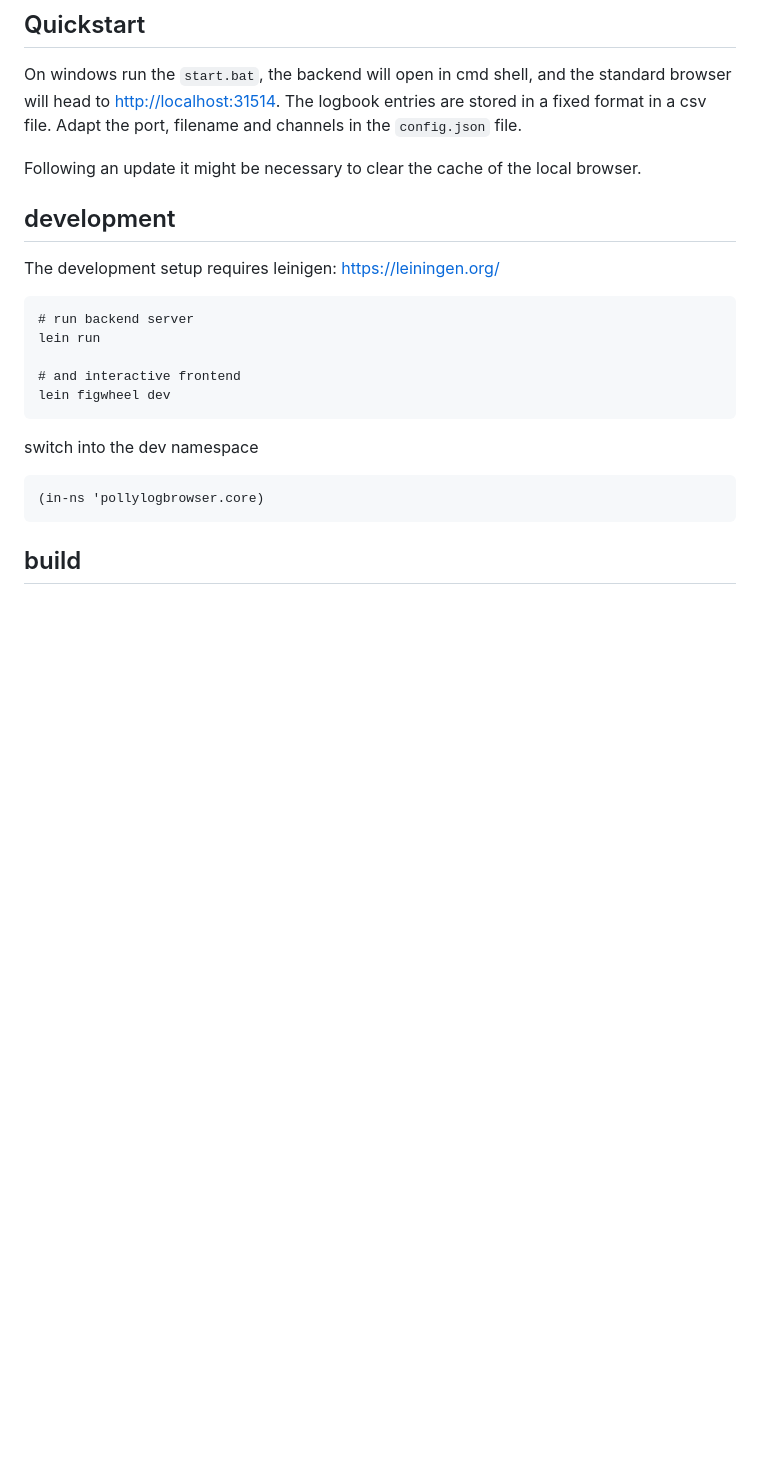
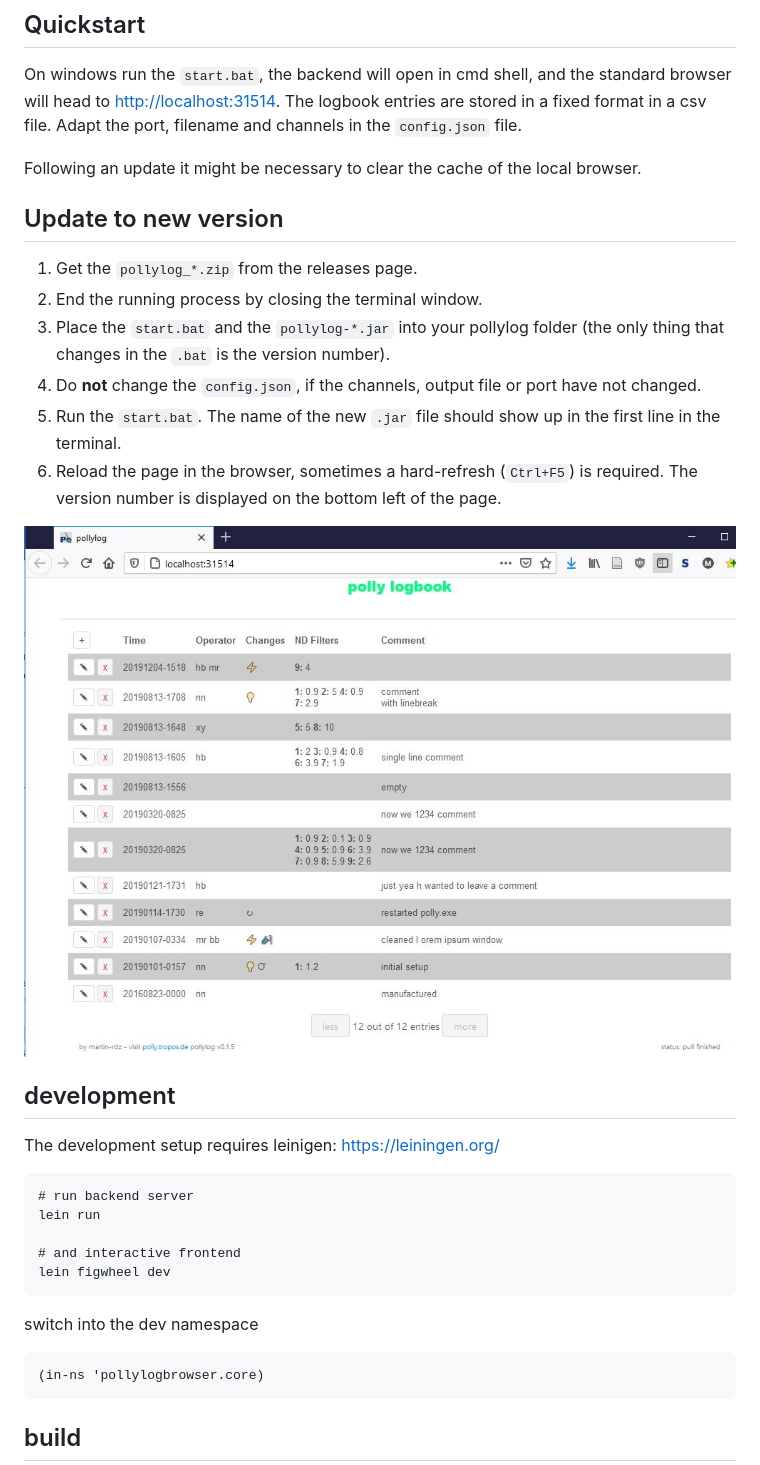
Before and after one commit to PollyNET/pollylog, a Markdown page: README.md, the part around the change. Drawn GitHub-style; pictures changed too: example.jpg (added); blank space fills up the shorter version.

Commit message:
added the update to readme

```diff
--- a/README.md
+++ b/README.md
@@ -13,6 +13,19 @@ The logbook entries are stored in a fixed format in a csv file.
 Adapt the port, filename and channels in the `config.json` file.
 
 Following an update it might be necessary to clear the cache of the local browser.
+
+
+## Update to new version
+
+1. Get the `pollylog_*.zip` from the releases page.
+2. End the running process by closing the terminal window.
+3. Place the `start.bat` and the `pollylog-*.jar` into your pollylog folder (the only thing that changes in the `.bat` is the version number).
+4. Do **not** change the `config.json`, if the channels, output file or port have not changed.
+5. Run the `start.bat`. The name of the new `.jar` file should show up in the first line in the terminal.
+6. Reload the page in the browser, sometimes a hard-refresh (`Ctrl+F5`) is required. The version number is displayed on the bottom left of the page.
+
+![pollylog screenshot](./example.jpg)
+
 
 ## development
 The development setup requires leinigen: <https://leiningen.org/>
```
